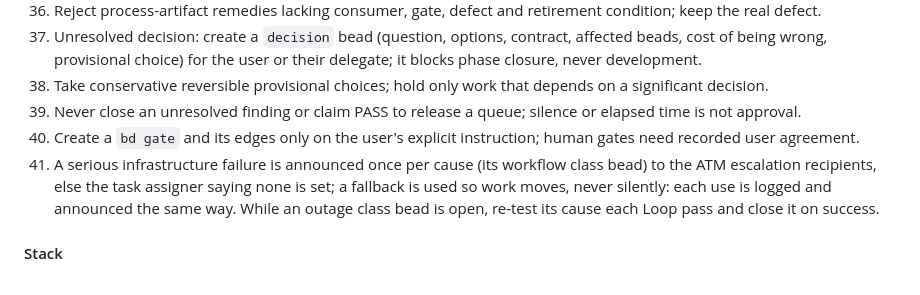
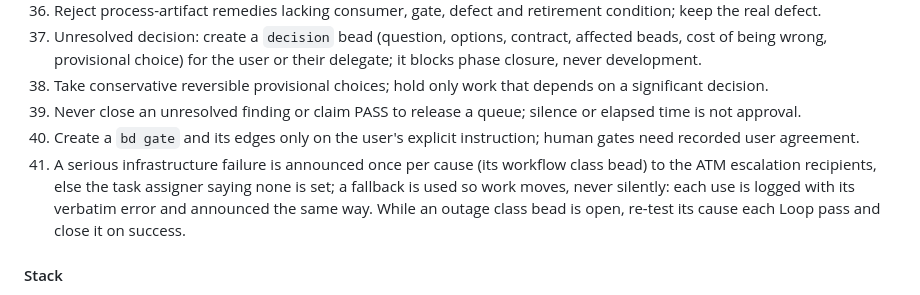
Before and after one commit to randlee/atm-bd-orchestration, a Markdown page: docs/requirements/team-lead.md, the part around the change. GitHub-like rendering.

```diff
--- a/docs/requirements/team-lead.md
+++ b/docs/requirements/team-lead.md
@@ -55,7 +55,7 @@ Sources: `plugins/atm-bd-orchestration/`: `skills/atm-bd-orchestration/{SKILL.md
 38. Take conservative reversible provisional choices; hold only work that depends on a significant decision.
 39. Never close an unresolved finding or claim PASS to release a queue; silence or elapsed time is not approval.
 40. Create a `bd gate` and its edges only on the user's explicit instruction; human gates need recorded user agreement.
-41. A serious infrastructure failure is announced once per cause (its workflow class bead) to the ATM escalation recipients, else the task assigner saying none is set; a fallback is used so work moves, never silently: each use is logged and announced the same way. While an outage class bead is open, re-test its cause each Loop pass and close it on success.
+41. A serious infrastructure failure is announced once per cause (its workflow class bead) to the ATM escalation recipients, else the task assigner saying none is set; a fallback is used so work moves, never silently: each use is logged with its verbatim error and announced the same way. While an outage class bead is open, re-test its cause each Loop pass and close it on success.
 
 #### Stack
 42. Be the only stack writer (`gh stack link/unstack/sync/rebase/merge`). Rebasing is done before sanity or QA is assigned and is the dev's, at dev-complete; the lead fixes only what the dev could not, or another stack problem, before dispatching sanity or QA, in its own worktree, and dispatches with the new `commit`, `base`, `branch`, `pr_number` and `worktree_path`. A layer that has passed QA, or has layers above it, is never rebased, and a rebase never re-dispatches QA or sanity on any other layer.
```
Also changed, not shown: docs/requirements/dev-sanity.md (+1 -1 lines), 1 other file.
